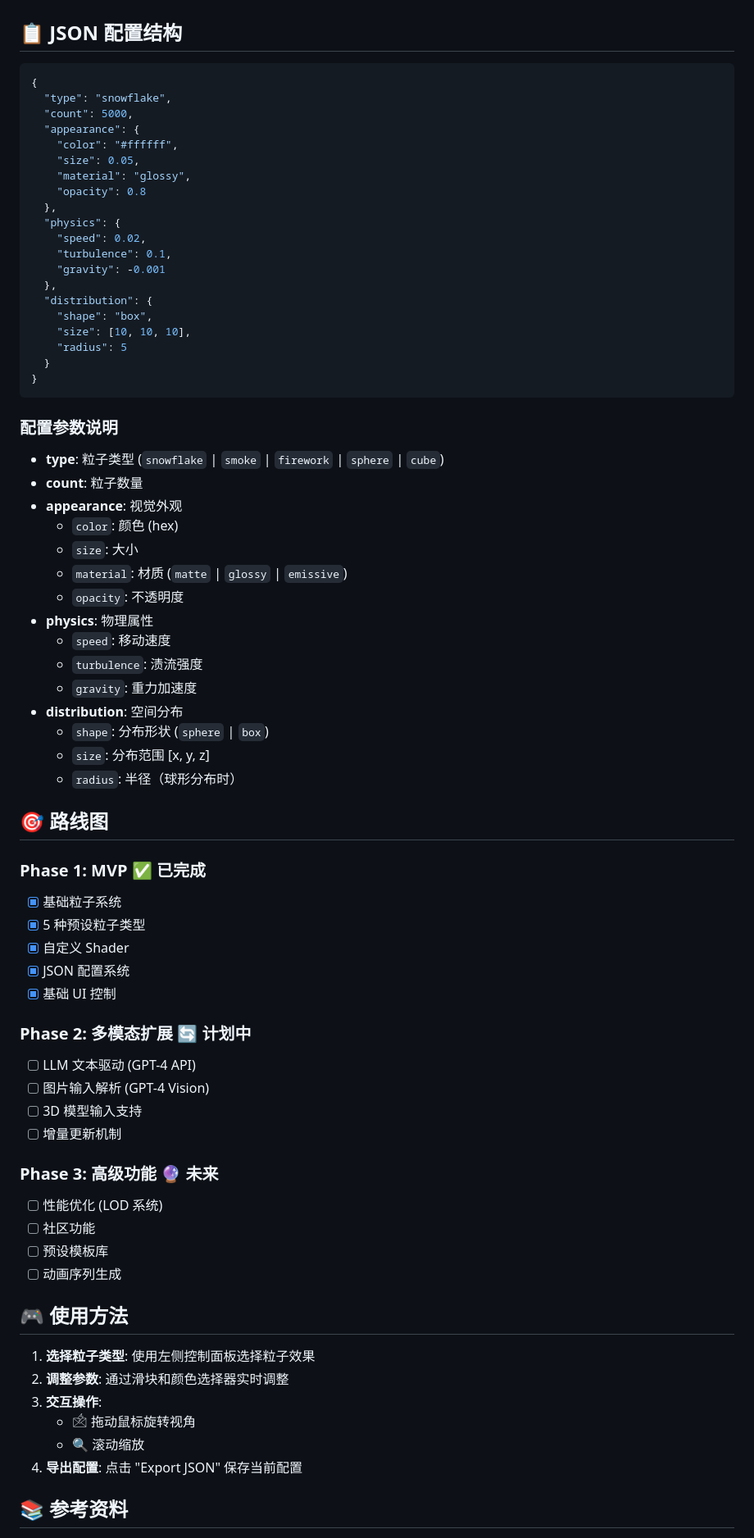
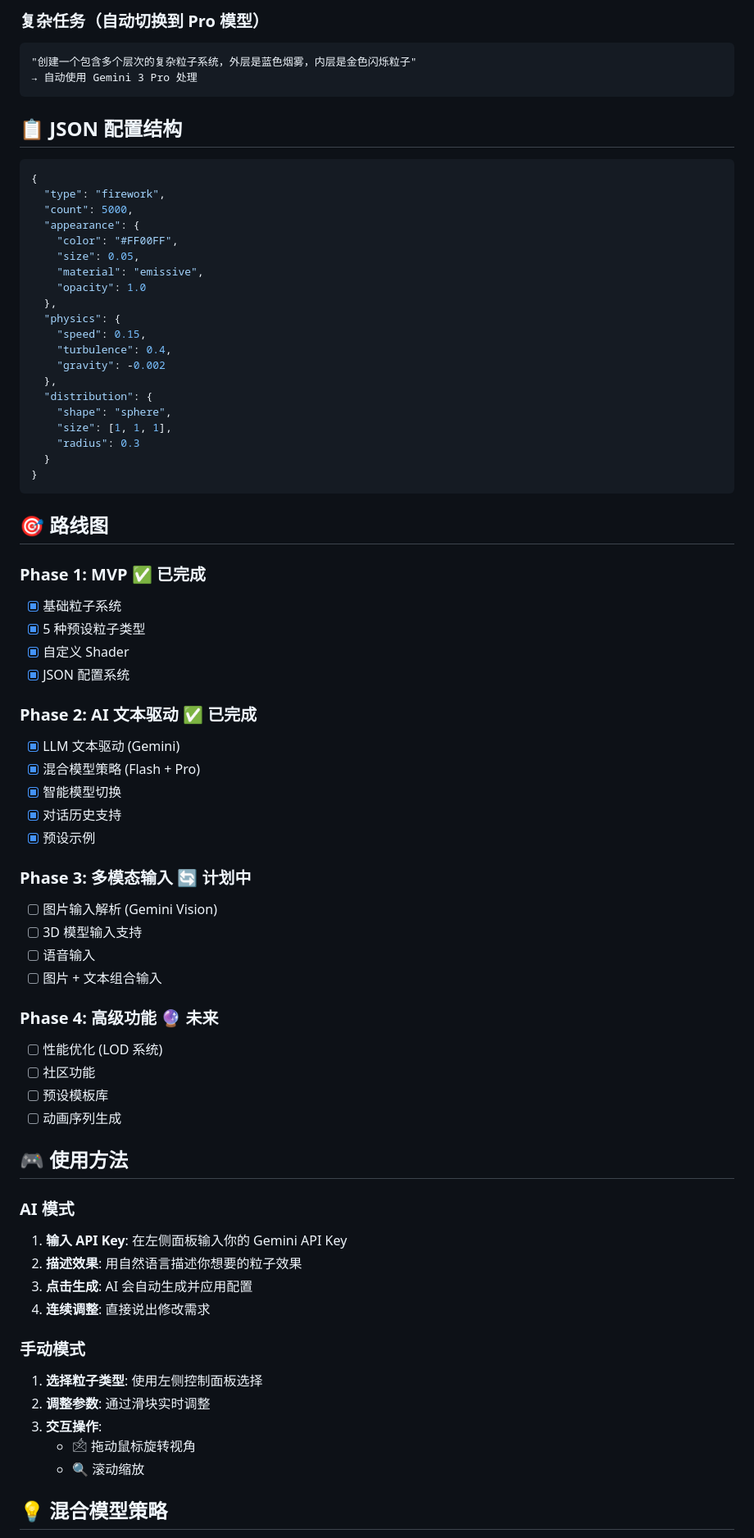
Before and after one commit to chrischen003/3d-particle-art-system, a Markdown page: README.md, the part around the change printed below. Shown: that part at 82% size. GitHub-like rendering.

Commit message:
Update README with Phase 2 AI features

````diff
--- a/README.md
+++ b/README.md
@@ -63,46 +80,34 @@ npm run preview
+### 复杂任务（自动切换到 Pro 模型）
+
+```
+"创建一个包含多个层次的复杂粒子系统，外层是蓝色烟雾，内层是金色闪烁粒子"
+→ 自动使用 Gemini 3 Pro 处理
+```
 
 ## 📋 JSON 配置结构
 
 ```json
 {
-  "type": "snowflake",
+  "type": "firework",
   "count": 5000,
   "appearance": {
-    "color": "#ffffff",
+    "color": "#FF00FF",
     "size": 0.05,
-    "material": "glossy",
-    "opacity": 0.8
+    "material": "emissive",
+    "opacity": 1.0
   },
   "physics": {
-    "speed": 0.02,
-    "turbulence": 0.1,
-    "gravity": -0.001
+    "speed": 0.15,
+    "turbulence": 0.4,
+    "gravity": -0.002
   },
   "distribution": {
-    "shape": "box",
-    "size": [10, 10, 10],
-    "radius": 5
+    "shape": "sphere",
+    "size": [1, 1, 1],
+    "radius": 0.3
   }
 }
 ```
-
-### 配置参数说明
-
-- **type**: 粒子类型 (`snowflake` | `smoke` | `firework` | `sphere` | `cube`)
-- **count**: 粒子数量
-- **appearance**: 视觉外观
-  - `color`: 颜色 (hex)
-  - `size`: 大小
-  - `material`: 材质 (`matte` | `glossy` | `emissive`)
-  - `opacity`: 不透明度
-- **physics**: 物理属性
-  - `speed`: 移动速度
-  - `turbulence`: 渍流强度
-  - `gravity`: 重力加速度
-- **distribution**: 空间分布
-  - `shape`: 分布形状 (`sphere` | `box`)
-  - `size`: 分布范围 [x, y, z]
-  - `radius`: 半径（球形分布时）
 
 ## 🎯 路线图
 
@@ -111,15 +116,21 @@ npm run preview
 - [x] 5 种预设粒子类型
 - [x] 自定义 Shader
 - [x] JSON 配置系统
-- [x] 基础 UI 控制
 
-### Phase 2: 多模态扩展 🔄 计划中
-- [ ] LLM 文本驱动 (GPT-4 API)
-- [ ] 图片输入解析 (GPT-4 Vision)
+### Phase 2: AI 文本驱动 ✅ 已完成
+- [x] LLM 文本驱动 (Gemini)
+- [x] 混合模型策略 (Flash + Pro)
+- [x] 智能模型切换
+- [x] 对话历史支持
+- [x] 预设示例
+
+### Phase 3: 多模态输入 🔄 计划中
+- [ ] 图片输入解析 (Gemini Vision)
 - [ ] 3D 模型输入支持
-- [ ] 增量更新机制
+- [ ] 语音输入
+- [ ] 图片 + 文本组合输入
 
-### Phase 3: 高级功能 🔮 未来
+### Phase 4: 高级功能 🔮 未来
 - [ ] 性能优化 (LOD 系统)
 - [ ] 社区功能
 - [ ] 预设模板库
@@ -127,12 +138,18 @@ npm run preview
 
 ## 🎮 使用方法
 
-1. **选择粒子类型**: 使用左侧控制面板选择粒子效果
-2. **调整参数**: 通过滑块和颜色选择器实时调整
+### AI 模式
+1. **输入 API Key**: 在左侧面板输入你的 Gemini API Key
+2. **描述效果**: 用自然语言描述你想要的粒子效果
+3. **点击生成**: AI 会自动生成并应用配置
+4. **连续调整**: 直接说出修改需求
+
+### 手动模式
+1. **选择粒子类型**: 使用左侧控制面板选择
+2. **调整参数**: 通过滑块实时调整
 3. **交互操作**:
    - 🖄️ 拖动鼠标旋转视角
    - 🔍 滚动缩放
-4. **导出配置**: 点击 "Export JSON" 保存当前配置
 
-## 📚 参考资料
+## 💡 混合模型策略
 
````
Also changed, not shown: other parts of README.md (+93 -28 lines).
